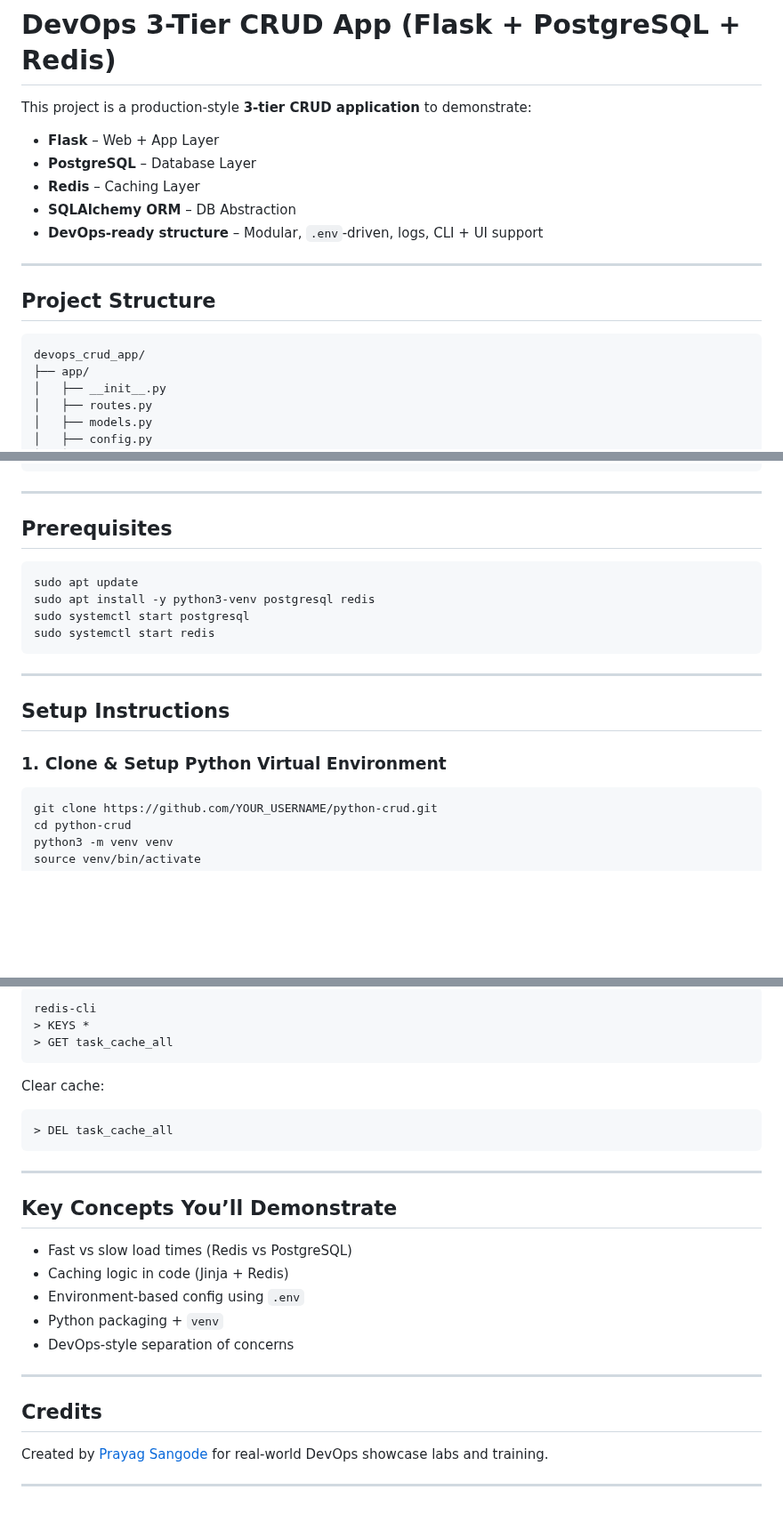
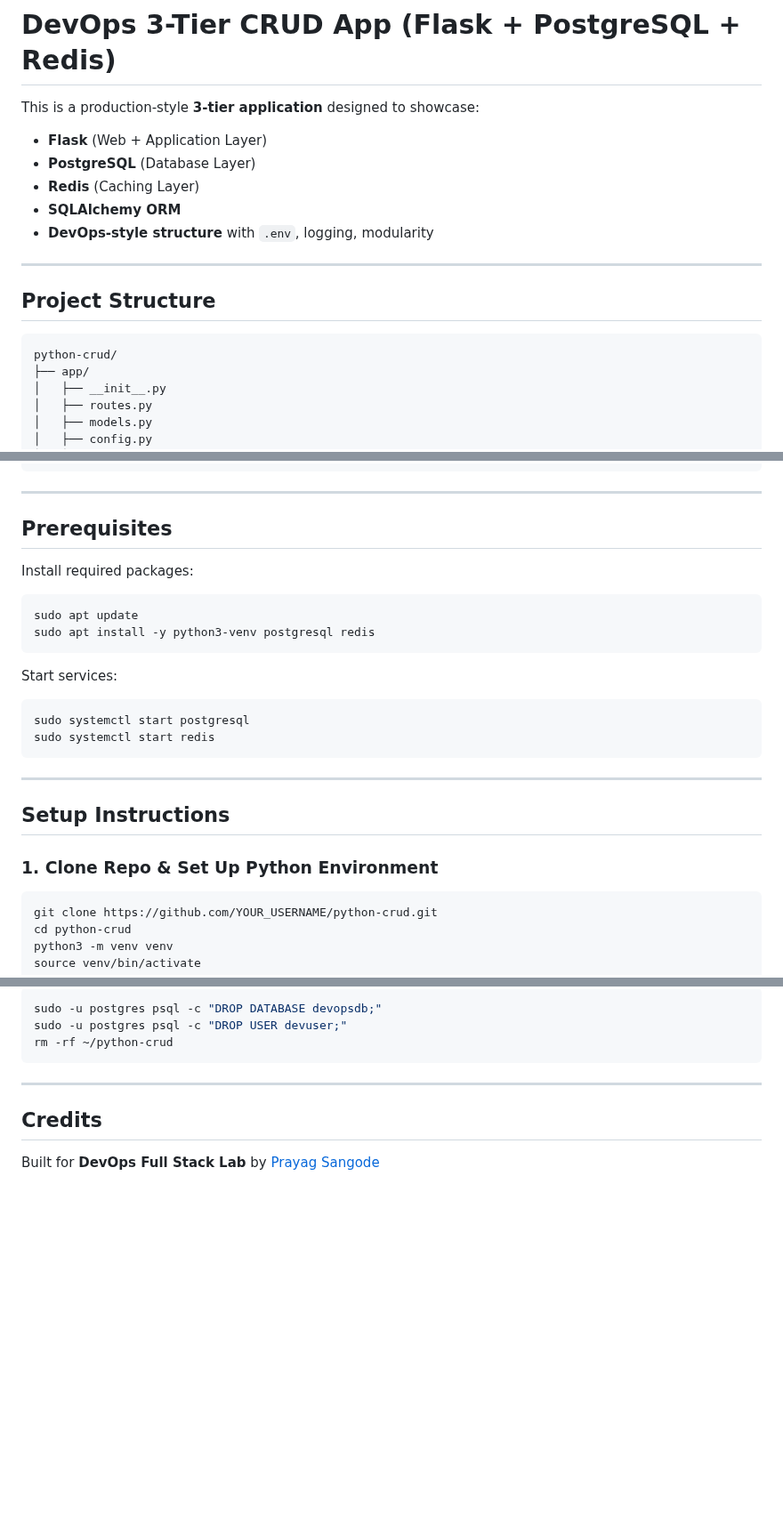
Before and after one commit to lwp-labs/python-crud, a Markdown page: README.md, 3 parts joined by grey strips. Shown at 89% size. GitHub-like rendering; blank space fills up the shorter version.

````diff
--- a/README.md
+++ b/README.md
@@ -1,20 +1,20 @@
 
 # DevOps 3-Tier CRUD App (Flask + PostgreSQL + Redis)
 
-This project is a production-style **3-tier CRUD application** to demonstrate:
+This is a production-style **3-tier application** designed to showcase:
 
-* **Flask** – Web + App Layer
-* **PostgreSQL** – Database Layer
-* **Redis** – Caching Layer
-* **SQLAlchemy ORM** – DB Abstraction
-* **DevOps-ready structure** – Modular, `.env`-driven, logs, CLI + UI support
+*  **Flask** (Web + Application Layer)
+*  **PostgreSQL** (Database Layer)
+*  **Redis** (Caching Layer)
+*  **SQLAlchemy ORM**
+*  **DevOps-style structure** with `.env`, logging, modularity
 
 ---
 
 ##  Project Structure
 
 ```
-devops_crud_app/
+python-crud/
 ├── app/
 │   ├── __init__.py
 │   ├── routes.py
@@ -37,9 +37,16 @@ devops_crud_app/
 
 ##  Prerequisites
 
+Install required packages:
+
 ```bash
 sudo apt update
 sudo apt install -y python3-venv postgresql redis
+```
+
+Start services:
+
+```bash
 sudo systemctl start postgresql
 sudo systemctl start redis
 ```
@@ -48,7 +55,7 @@ sudo systemctl start redis
 
 ##  Setup Instructions
 
-### 1. Clone & Setup Python Virtual Environment
+### 1. Clone Repo & Set Up Python Environment
 
 ```bash
 git clone https://github.com/YOUR_USERNAME/python-crud.git
@@ -152,30 +171,12 @@ Check if Redis is caching the content:
 
 ```bash
-redis-cli
-> KEYS *
-> GET task_cache_all
-```
-
-Clear cache:
-
-```bash
-> DEL task_cache_all
+sudo -u postgres psql -c "DROP DATABASE devopsdb;"
+sudo -u postgres psql -c "DROP USER devuser;"
+rm -rf ~/python-crud
 ```
 
 ---
 
-##  Key Concepts You’ll Demonstrate
+## Credits
 
-* Fast vs slow load times (Redis vs PostgreSQL)
-* Caching logic in code (Jinja + Redis)
-* Environment-based config using `.env`
-* Python packaging + `venv`
-* DevOps-style separation of concerns
-
----
-
-##  Credits
-
-Created by [Prayag Sangode](https://github.com/prayagsangode) for real-world DevOps showcase labs and training.
-
----
+Built for **DevOps Full Stack Lab** by [Prayag Sangode](https://github.com/prayagsangode)
````
Also changed, not shown: other parts of README.md (+46 -34 lines).
